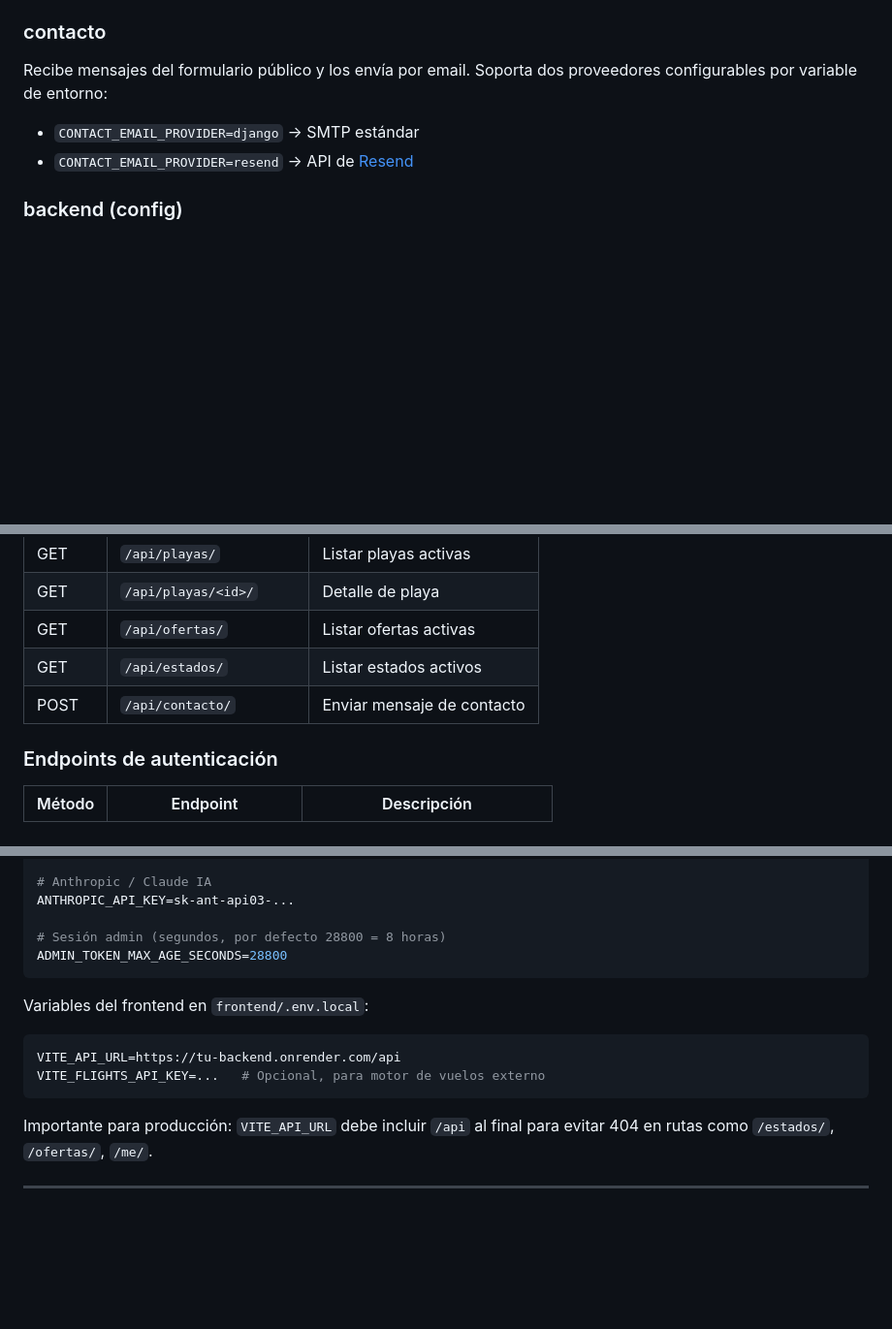
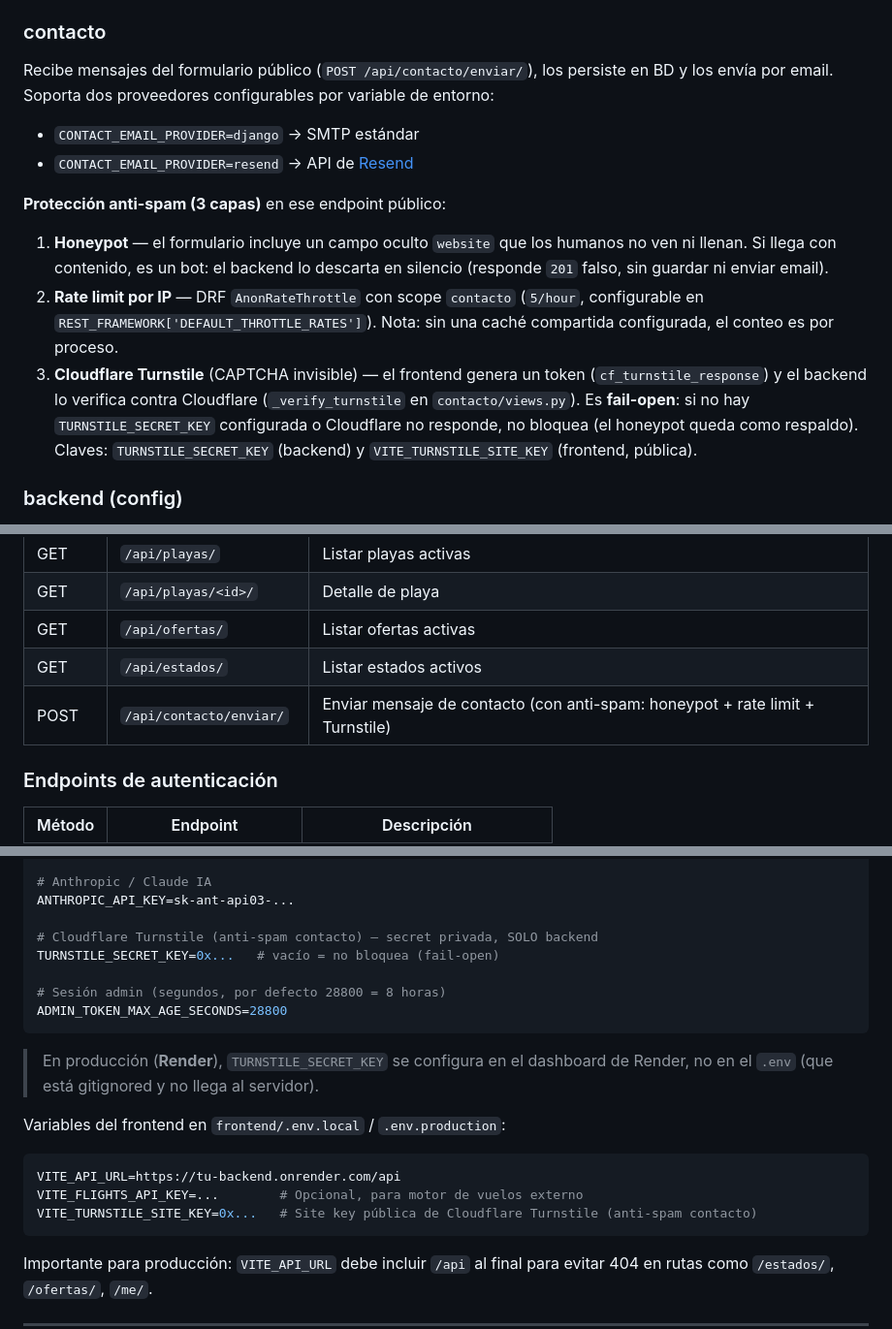
Before and after one commit to WeltCode/vicente-viajes, a Markdown page: README.md, 3 parts joined by grey strips. Shown at 97% size. Rendered like a GitHub page; blank space fills up the shorter version.

````diff
--- a/README.md
+++ b/README.md
@@ -149,9 +149,14 @@ Paquetes con descuento. El porcentaje de descuento se calcula automáticamente e
 Publicaciones de estado/timeline de una excursión (cartel con fecha). Se desactivan automáticamente cuando `excursion_date` supera la fecha actual.
 
 ### contacto
-Recibe mensajes del formulario público y los envía por email. Soporta dos proveedores configurables por variable de entorno:
+Recibe mensajes del formulario público (`POST /api/contacto/enviar/`), los persiste en BD y los envía por email. Soporta dos proveedores configurables por variable de entorno:
 - `CONTACT_EMAIL_PROVIDER=django` → SMTP estándar
 - `CONTACT_EMAIL_PROVIDER=resend` → API de [Resend](https://resend.com)
+
+**Protección anti-spam (3 capas)** en ese endpoint público:
+1. **Honeypot** — el formulario incluye un campo oculto `website` que los humanos no ven ni llenan. Si llega con contenido, es un bot: el backend lo descarta en silencio (responde `201` falso, sin guardar ni enviar email).
+2. **Rate limit por IP** — DRF `AnonRateThrottle` con scope `contacto` (`5/hour`, configurable en `REST_FRAMEWORK['DEFAULT_THROTTLE_RATES']`). Nota: sin una caché compartida configurada, el conteo es por proceso.
+3. **Cloudflare Turnstile** (CAPTCHA invisible) — el frontend genera un token (`cf_turnstile_response`) y el backend lo verifica contra Cloudflare (`_verify_turnstile` en `contacto/views.py`). Es **fail-open**: si no hay `TURNSTILE_SECRET_KEY` configurada o Cloudflare no responde, no bloquea (el honeypot queda como respaldo). Claves: `TURNSTILE_SECRET_KEY` (backend) y `VITE_TURNSTILE_SITE_KEY` (frontend, pública).
 
 ### backend (config)
 - `authentication.py`: `AdminTokenAuthentication` extiende DRF `TokenAuthentication` añadiendo expiración configurable (por defecto 8 horas via `ADMIN_TOKEN_MAX_AGE_SECONDS`).
@@ -173,7 +178,7 @@ Base URL en desarrollo: `http://127.0.0.1:8000/api/`
 | GET | `/api/playas/<id>/` | Detalle de playa |
 | GET | `/api/ofertas/` | Listar ofertas activas |
 | GET | `/api/estados/` | Listar estados activos |
-| POST | `/api/contacto/` | Enviar mensaje de contacto |
+| POST | `/api/contacto/enviar/` | Enviar mensaje de contacto (con anti-spam: honeypot + rate limit + Turnstile) |
 
 ### Endpoints de autenticación
 
@@ -372,14 +377,19 @@ CLOUDFLARE_IMAGES_ACCOUNT_HASH=tu_account_hash
 # Anthropic / Claude IA
 ANTHROPIC_API_KEY=sk-ant-api03-...
 
+# Cloudflare Turnstile (anti-spam contacto) — secret privada, SOLO backend
+TURNSTILE_SECRET_KEY=0x...   # vacío = no bloquea (fail-open)
+
 # Sesión admin (segundos, por defecto 28800 = 8 horas)
 ADMIN_TOKEN_MAX_AGE_SECONDS=28800
 ```
+> En producción (**Render**), `TURNSTILE_SECRET_KEY` se configura en el dashboard de Render, no en el `.env` (que está gitignored y no llega al servidor).
 
-Variables del frontend en `frontend/.env.local`:
+Variables del frontend en `frontend/.env.local` / `.env.production`:
 ```env
 VITE_API_URL=https://tu-backend.onrender.com/api
-VITE_FLIGHTS_API_KEY=...   # Opcional, para motor de vuelos externo
+VITE_FLIGHTS_API_KEY=...        # Opcional, para motor de vuelos externo
+VITE_TURNSTILE_SITE_KEY=0x...   # Site key pública de Cloudflare Turnstile (anti-spam contacto)
 ```
 
 Importante para producción: `VITE_API_URL` debe incluir `/api` al final para evitar 404 en rutas como `/estados/`, `/ofertas/`, `/me/`.
````
Also changed, not shown: CLAUDE.md (+15 -3 lines).
